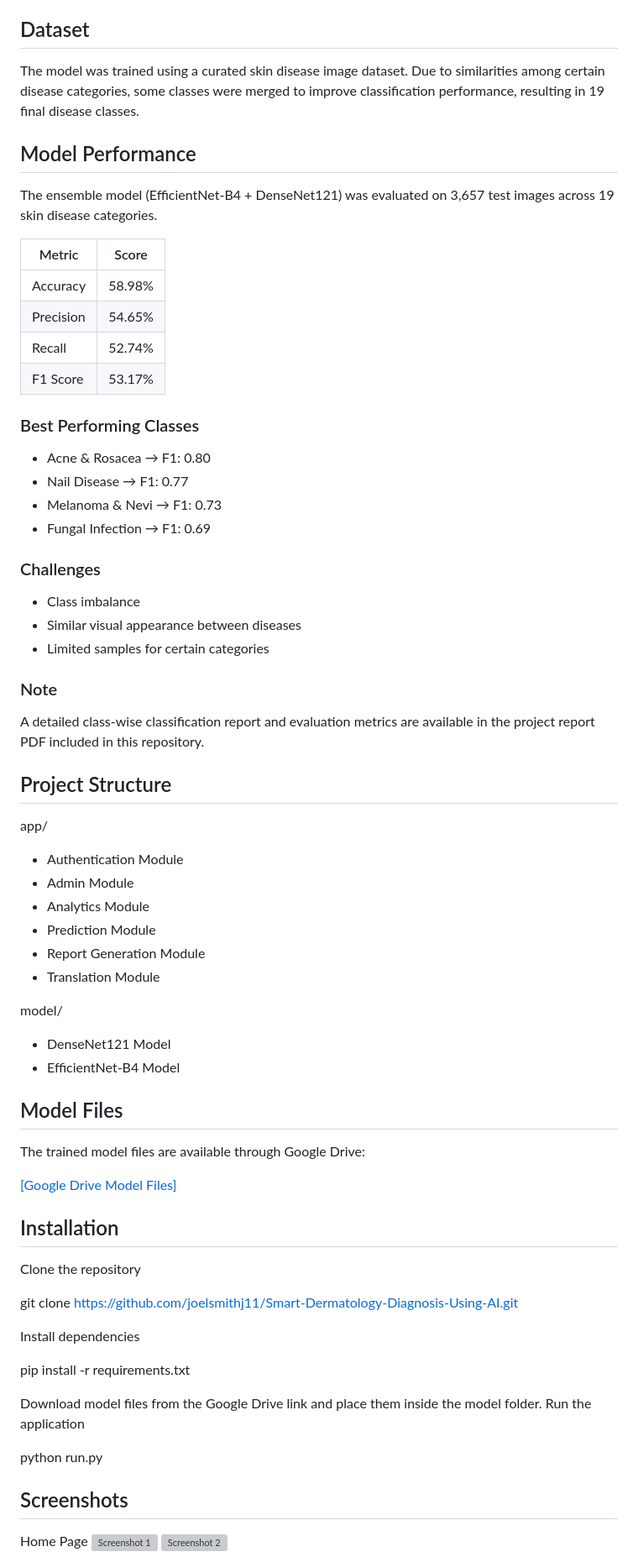
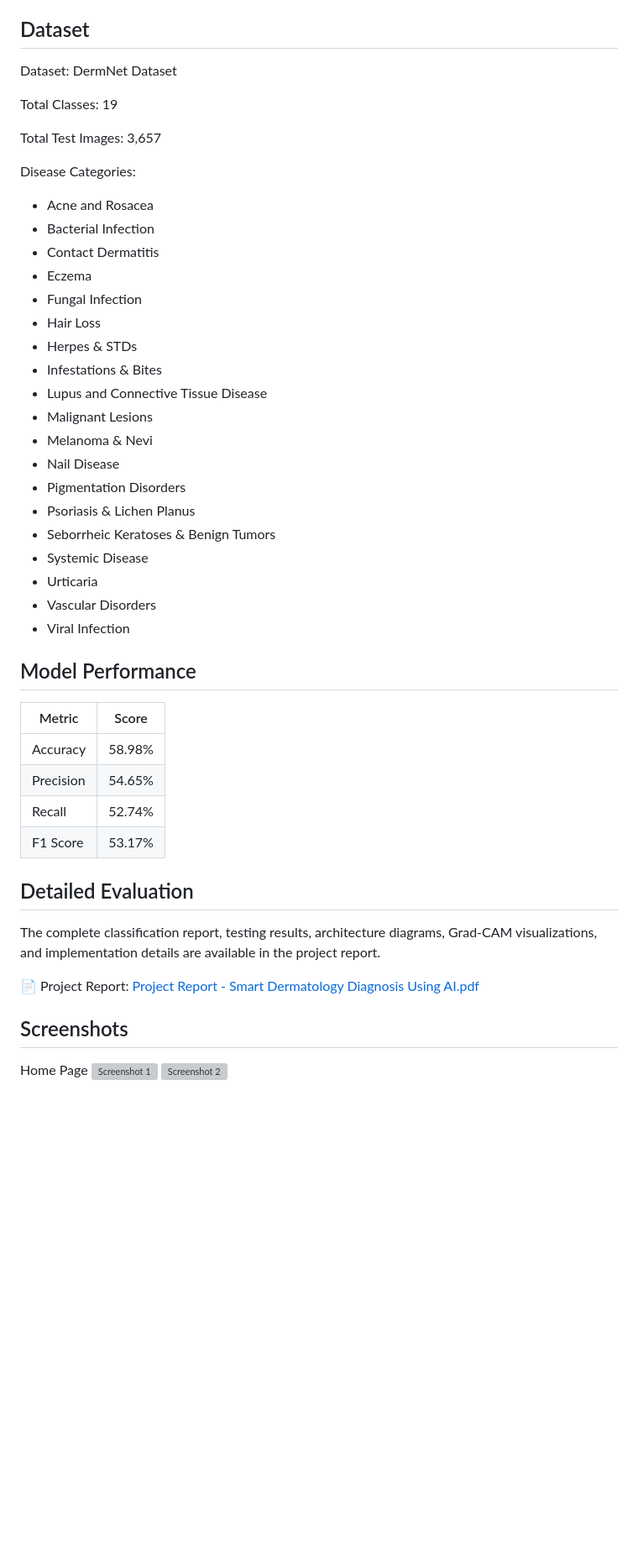
Before and after one commit to joelsmithj11/Smart-Dermatology-Diagnosis-Using-AI, a Markdown page: README.md, the part around one of its changes. Shown at 84% size. Drawn GitHub-style; blank space fills up the shorter version; grey boxes are pictures that could not be loaded.

```diff
--- a/README.md
+++ b/README.md
@@ -39,11 +67,34 @@ Artificial Intelligence
 
 ## Dataset
 
-The model was trained using a curated skin disease image dataset. Due to similarities among certain disease categories, some classes were merged to improve classification performance, resulting in 19 final disease classes.
+Dataset: DermNet Dataset
+
+Total Classes: 19
+
+Total Test Images: 3,657
+
+Disease Categories:
+- Acne and Rosacea
+- Bacterial Infection
+- Contact Dermatitis
+- Eczema
+- Fungal Infection
+- Hair Loss
+- Herpes & STDs
+- Infestations & Bites
+- Lupus and Connective Tissue Disease
+- Malignant Lesions
+- Melanoma & Nevi
+- Nail Disease
+- Pigmentation Disorders
+- Psoriasis & Lichen Planus
+- Seborrheic Keratoses & Benign Tumors
+- Systemic Disease
+- Urticaria
+- Vascular Disorders
+- Viral Infection
 
 ## Model Performance
-
-The ensemble model (EfficientNet-B4 + DenseNet121) was evaluated on 3,657 test images across 19 skin disease categories.
 
 | Metric | Score |
 |----------|----------|
@@ -52,56 +103,11 @@ The ensemble model (EfficientNet-B4 + DenseNet121) was evaluated on 3,657 test i
 | Recall | 52.74% |
 | F1 Score | 53.17% |
 
-### Best Performing Classes
-- Acne & Rosacea → F1: 0.80
-- Nail Disease → F1: 0.77
-- Melanoma & Nevi → F1: 0.73
-- Fungal Infection → F1: 0.69
+## Detailed Evaluation
 
-### Challenges
-- Class imbalance
-- Similar visual appearance between diseases
-- Limited samples for certain categories
+The complete classification report, testing results, architecture diagrams, Grad-CAM visualizations, and implementation details are available in the project report.
 
-### Note
-A detailed class-wise classification report and evaluation metrics are available in the project report PDF included in this repository.
-
-## Project Structure
-
-app/
-
-- Authentication Module
-- Admin Module
-- Analytics Module
-- Prediction Module
-- Report Generation Module
-- Translation Module
-
-model/
-
-- DenseNet121 Model
-- EfficientNet-B4 Model
-
-## Model Files
-
-The trained model files are available through Google Drive:
-
-[[Google Drive Model Files]](https://drive.google.com/drive/folders/1QIDNDT5-LHy5BJYHq3pNqR__PdQ1WWyJ?usp=drive_link
-)
-
-## Installation
-Clone the repository
-
-git clone https://github.com/joelsmithj11/Smart-Dermatology-Diagnosis-Using-AI.git
-
-Install dependencies
-
-pip install -r requirements.txt
-
-Download model files from the Google Drive link and place them inside the model folder.
-Run the application
-
-python run.py
+📄 Project Report: [Project Report - Smart Dermatology Diagnosis Using AI.pdf](Project%20Report%20-%20Smart%20Dermatology%20Diagnosis%20Using%20AI.pdf)
 
 ## Screenshots
 Home Page
```
Also changed, not shown: other parts of README.md (+70 -24 lines).
